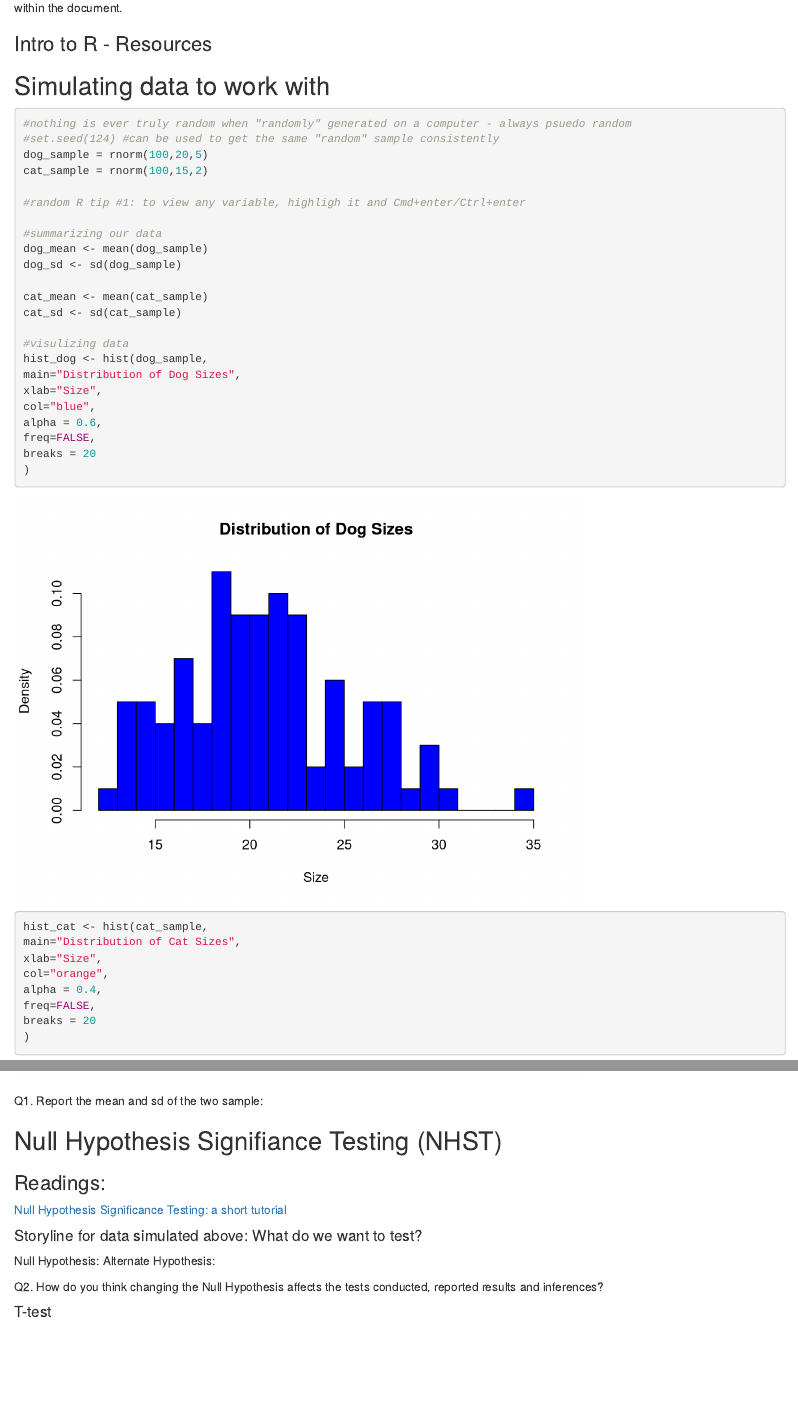
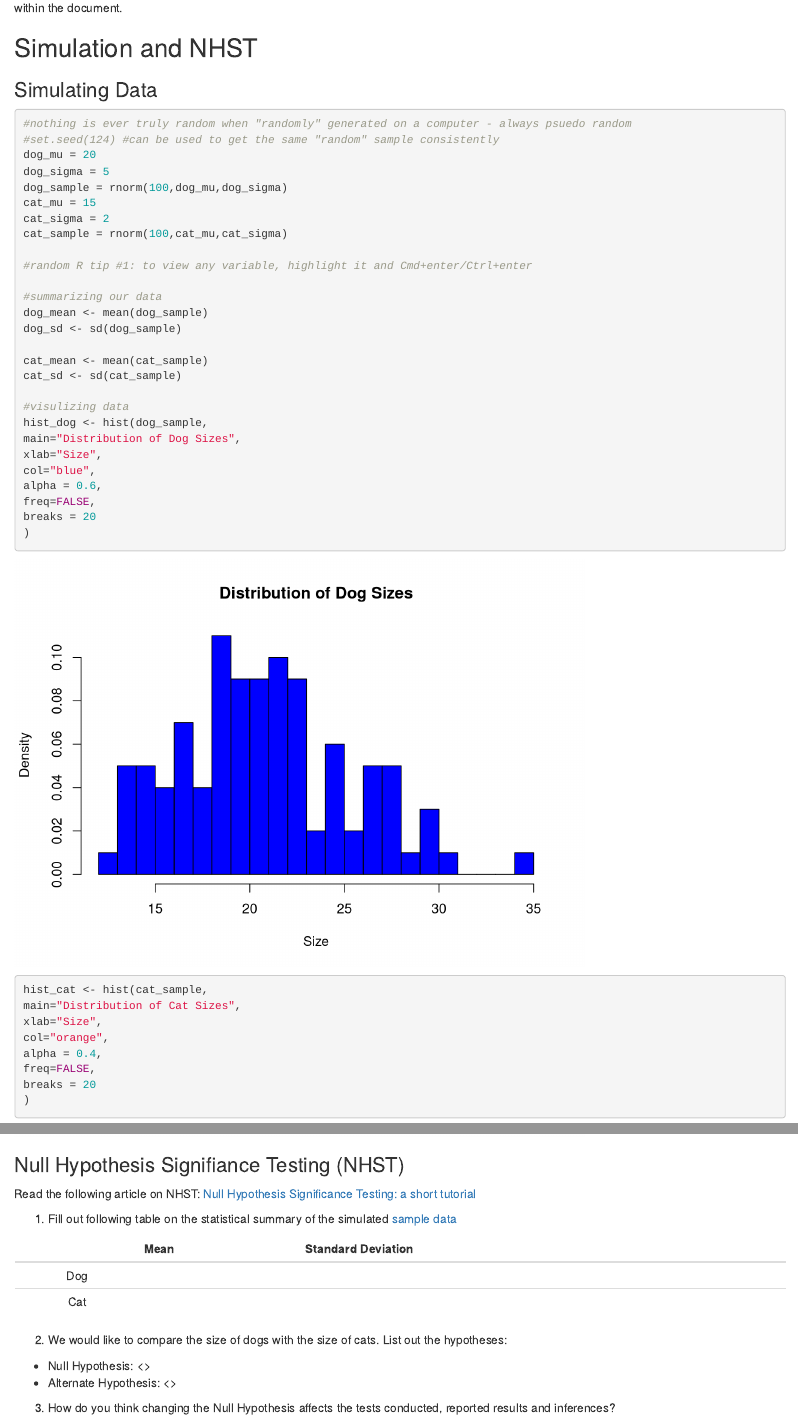
Before and after one commit to yzh191/BCS519, an R Markdown document (Homework_0.Rmd): the page in a window 1100 px wide, from 580 px down before the commit and from 490 px down after it, so that both start at the same text, and a second part further down, joined at a grey line. Rendered offline with R 4.5, knitr and Pandoc, with nearby package versions; code that draws random numbers runs with fixed seeds of ours.

Commit message:
modifying hw

````diff
--- a/Homework_0.Rmd
+++ b/Homework_0.Rmd
@@ -36,18 +36,21 @@ This is an R Markdown document. Markdown is a simple formatting syntax for autho
 
 When you click the **Knit** button a document will be generated that includes both content as well as the output of any embedded R code chunks within the document.
 
-### Intro to R - Resources
 
-
-## Simulating data to work with
+## Simulation and NHST
+### Simulating Data <a name="data"></a>
 
 ```{r}
 #nothing is ever truly random when "randomly" generated on a computer - always psuedo random
 #set.seed(124) #can be used to get the same "random" sample consistently
-dog_sample = rnorm(100,20,5)
-cat_sample = rnorm(100,15,2)
+dog_mu = 20
+dog_sigma = 5
+dog_sample = rnorm(100,dog_mu,dog_sigma)
+cat_mu = 15
+cat_sigma = 2
+cat_sample = rnorm(100,cat_mu,cat_sigma)
 
-#random R tip #1: to view any variable, highligh it and Cmd+enter/Ctrl+enter
+#random R tip #1: to view any variable, highlight it and Cmd+enter/Ctrl+enter
 
 #summarizing our data
 dog_mean <- mean(dog_sample)
@@ -79,29 +82,25 @@ plot(hist_dog, xlim = c(5, 40), ylim = c(0,20), col = "blue", main = "Distributi
 legend("topright", c("Dogs", "Cats"), col=c("blue", "Orange"), lwd=5)
 
 ```
-###############
-Q1. Report the mean and sd of the two sample:
 
-##############
-
-
-
-## Null Hypothesis Signifiance Testing (NHST)
-
-### Readings:
+### Null Hypothesis Signifiance Testing (NHST)
+Read the following article on NHST:
 [Null Hypothesis Significance Testing: a short tutorial](https://www.ncbi.nlm.nih.gov/pmc/articles/PMC5635437/)
 
-#### Storyline for data simulated above: What do we want to test?
+1. Fill out following table on the statistical summary of the simulated [sample data](#data)
 
-Null Hypothesis:
-Alternate Hypothesis:
+||Mean|Standard Deviation|
+|:---:|:---:|:---:|
+| Dog |     |     |
+| Cat |     |     |
 
-###############
-Q2. How do you think changing the Null Hypothesis affects the tests conducted, reported results and inferences?
+2. We would like to compare the size of dogs with the size of cats. List out the hypotheses:
+  * Null Hypothesis: <\br>
+  * Alternate Hypothesis: <\br>
 
-##############
+3. How do you think changing the Null Hypothesis affects the tests conducted, reported results and inferences?
 
-#### T-test
+4. T-test
 Quick Summary:
 ![T-test Formula](TTtest.png)
 Types:
````
Also changed, not shown: Homework_0.html, Homework_0.Rmd (10 more changed lines).
